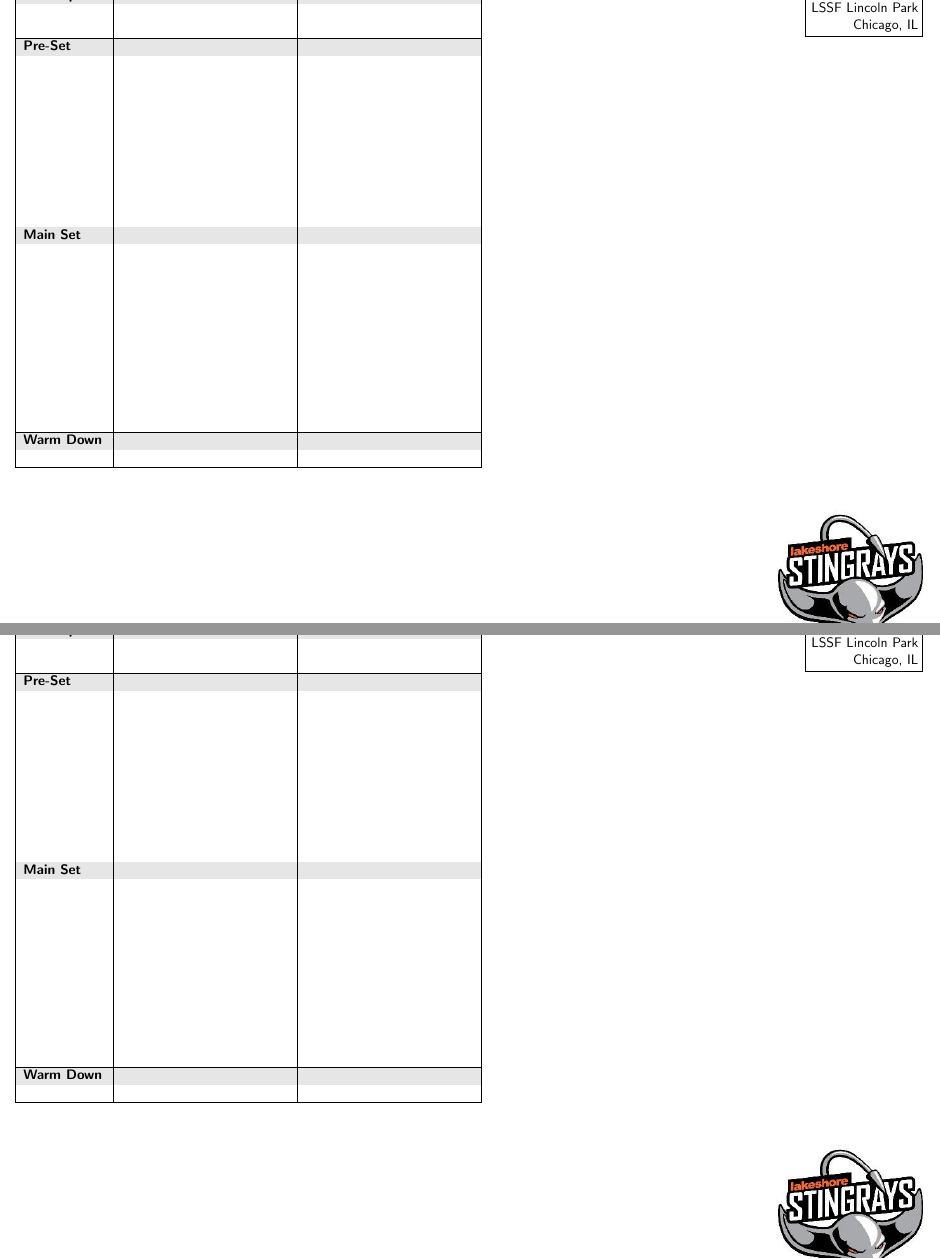
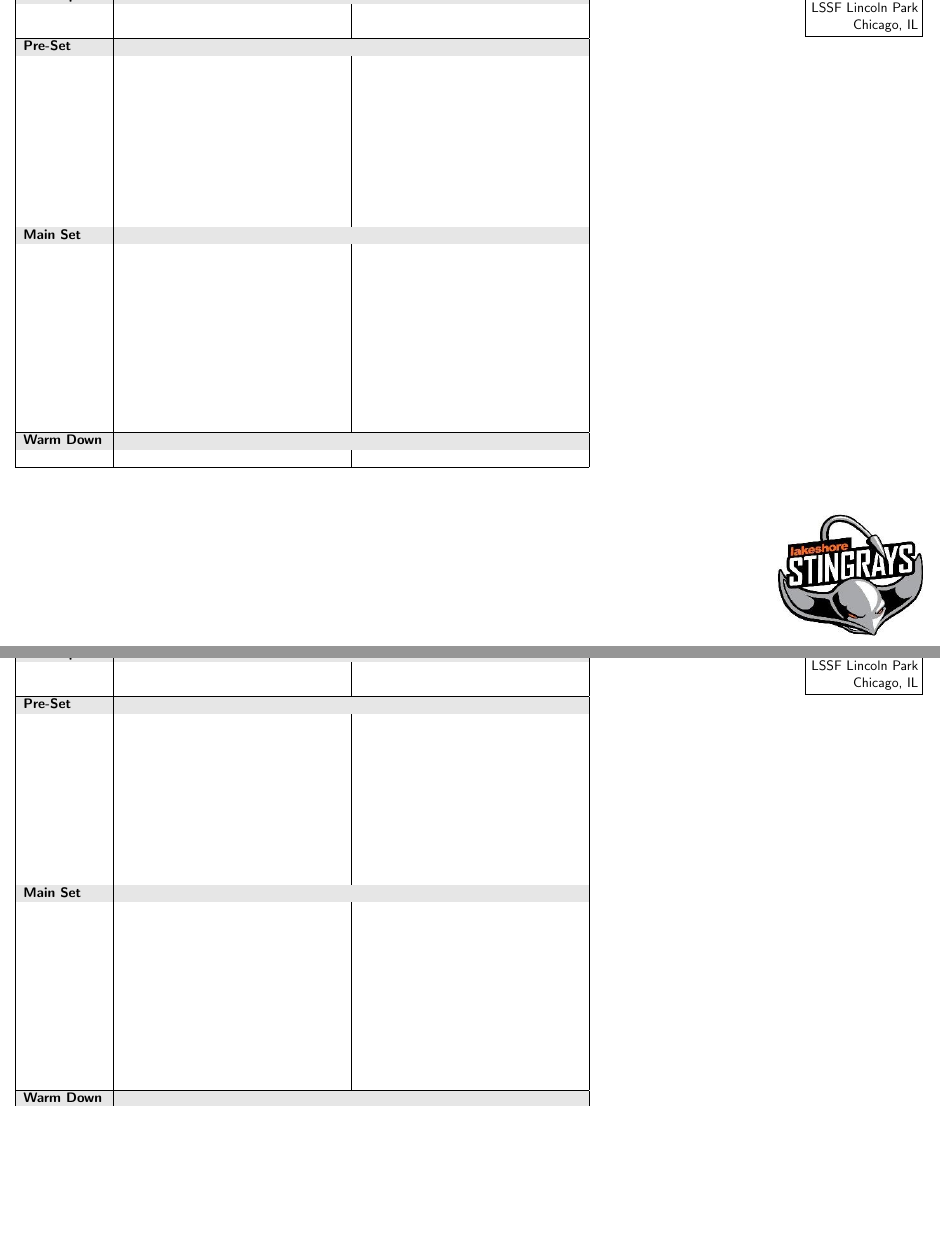
Before and after one commit to rkgibbons/lakeshore-ag-workouts, a LaTeX document (Templates/swim_practice_template.tex): two parts of pages 1 and 2 of 2, joined at a grey line, cut so that both start at the same text, the shorter picture padded with empty space. Compiled offline with pdfLaTeX.

Commit message:
Update practice template (2026-07-17)

```diff
--- a/Templates/swim_practice_template.tex
+++ b/Templates/swim_practice_template.tex
@@ -33,7 +48,7 @@
 \begin{minipage}[t]{0.75\textwidth}
 \vspace{0pt}
 % Main Practice Table
-\begin{tabular}{|L{2.3cm}|L{2.5cm}L{1.8cm}|L{2.5cm}L{1.8cm}|}
+\begin{tabular}{|L{2.3cm}|L{4cm}L{1.8cm}|L{4cm}L{1.8cm}|}
 \hline
 \cellcolor{sectiongray} &
 \multicolumn{2}{l|}{\cellcolor{silvergray}\textcolor{white}{\textbf{Minis}}} &
@@ -102,22 +117,11 @@
 \end{tabular}
 \end{minipage}%
 \hfill
-\fbox{\begin{minipage}[t]{0.12\textwidth}
-\vspace{0pt}
-\raggedleft
-\textbf{Day}\\
-Month DD, YYYY\\
-LSSF Lincoln Park\\
-Chicago, IL
-\end{minipage}}
+\datebox
 
 \vfill
 
 \noindent
-\begin{minipage}[b]{0.75\textwidth}
-\centering
-\textit{``Your daily quote or thought goes here.''}
-\end{minipage}%
 \hfill
 \begin{minipage}[b]{0.2\textwidth}
 \raggedleft
@@ -131,7 +135,7 @@ Chicago, IL
 \begin{minipage}[t]{0.75\textwidth}
 \vspace{0pt}
 % Main Practice Table
-\begin{tabular}{|L{2.3cm}|L{2.5cm}L{1.8cm}|L{2.5cm}L{1.8cm}|}
+\begin{tabular}{|L{2.3cm}|L{4cm}L{1.8cm}|L{4cm}L{1.8cm}|}
 \hline
 \cellcolor{sectiongray} &
 \multicolumn{2}{l|}{\cellcolor{silvergray}\textcolor{white}{\textbf{Silver}}} &
@@ -200,14 +204,7 @@ Chicago, IL
 \end{tabular}
 \end{minipage}%
 \hfill
-\fbox{\begin{minipage}[t]{0.12\textwidth}
-\vspace{0pt}
-\raggedleft
-\textbf{Day}\\
-Month DD, YYYY\\
-LSSF Lincoln Park\\
-Chicago, IL
-\end{minipage}}
+\datebox
 
 \vfill
 
```
Also changed, not shown: Templates/swim_practice_template.pdf, Templates/swim_practice_template.tex (15 more changed lines).
